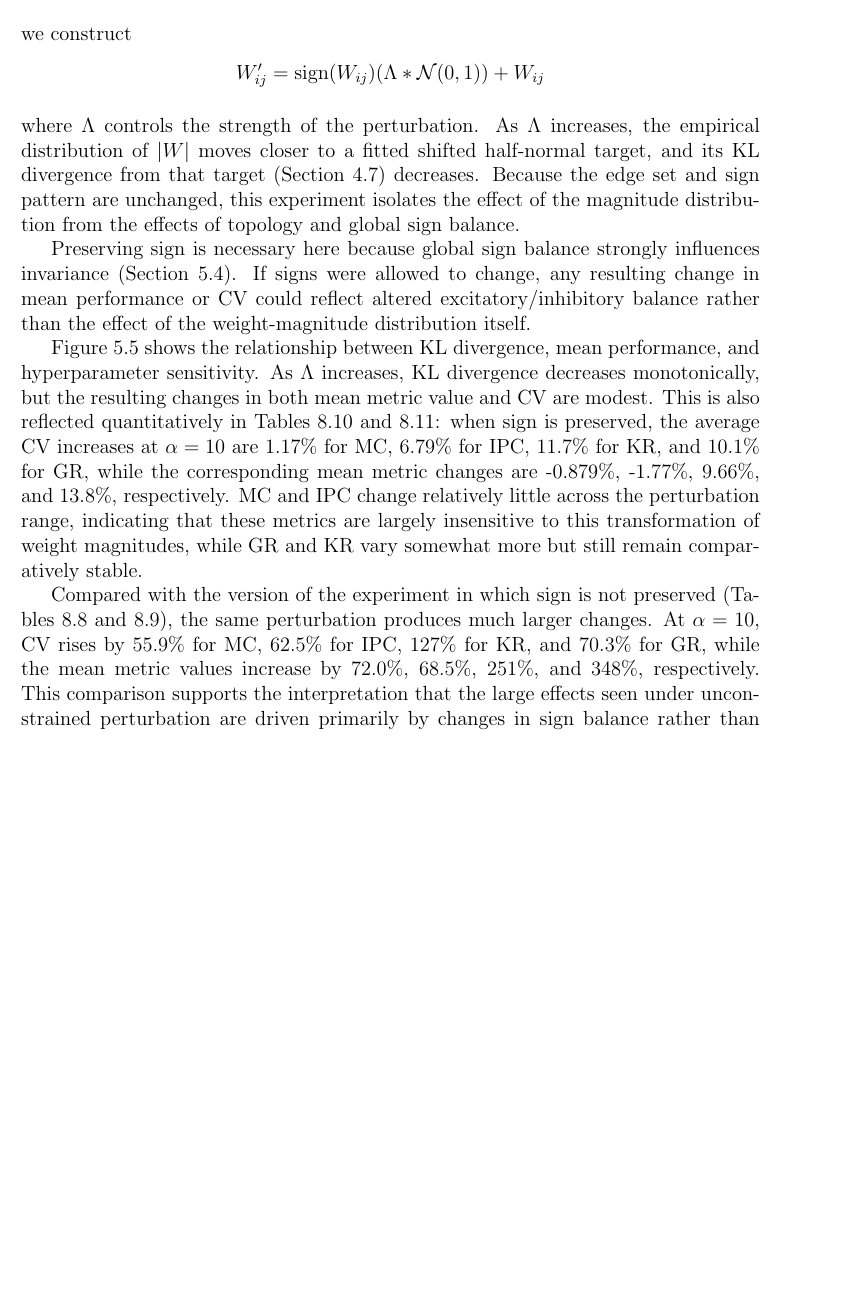
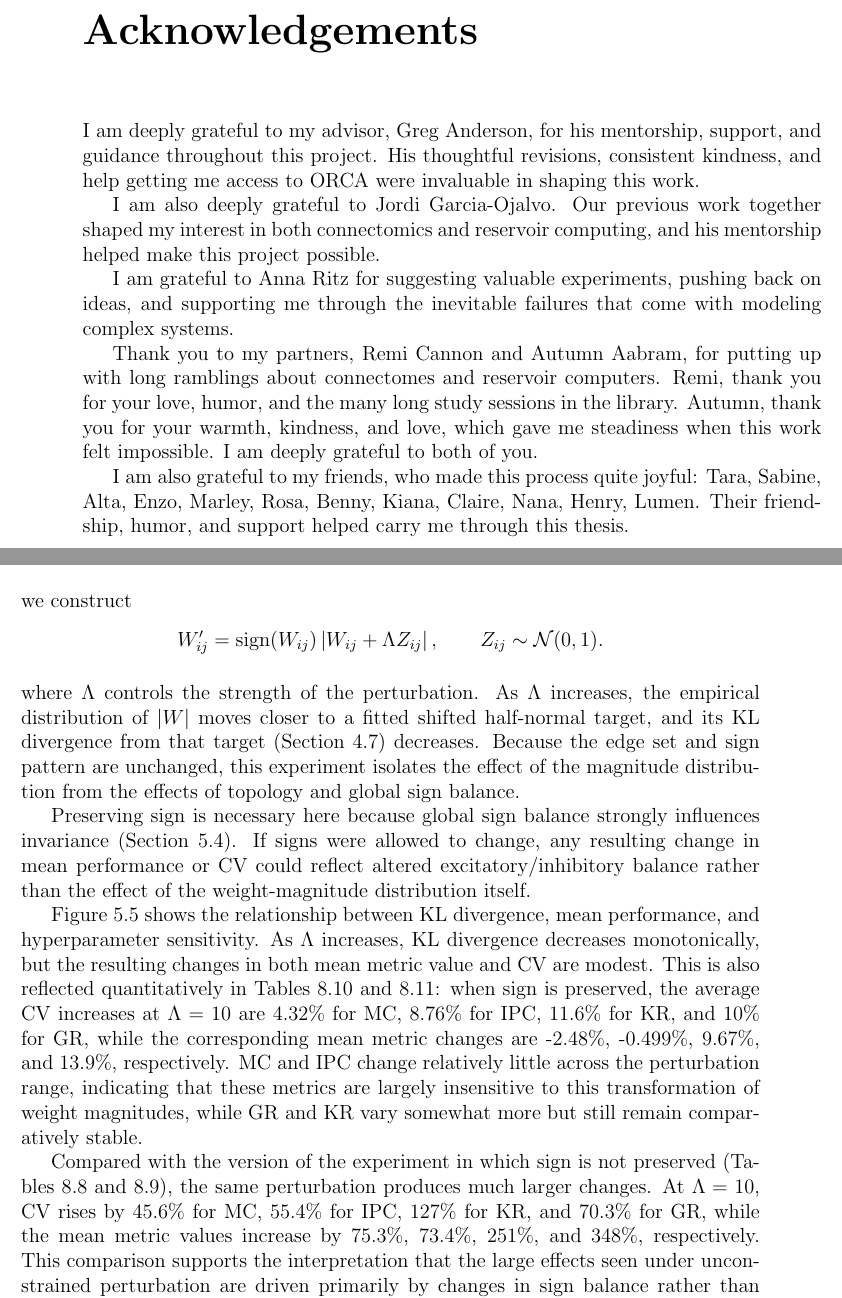
Before and after one commit to mchurchland/thesis_tex, a LaTeX thesis (thesis.tex): part of page 50 of 70 before the commit and two parts of pages 5 and 52 of 72 after it, the two joined at a grey line, cut at the place of the change, the shorter picture padded with empty space. Compiled offline with pdfLaTeX.

Commit message:
doneeee final

```diff
--- a/thesis.tex
+++ b/thesis.tex
@@ -104,7 +104,16 @@
   \frontmatter % this stuff will be roman-numbered
   \pagestyle{empty} % this removes page numbers from the frontmatter
 
+    \chapter*{Acknowledgements}
+I am deeply grateful to my advisor, Greg Anderson, for his mentorship, support, and guidance throughout this project. His thoughtful revisions, consistent kindness, and help getting me access to ORCA were invaluable in shaping this work.
 
+I am also deeply grateful to Jordi Garcia-Ojalvo. Our previous work together shaped my interest in both connectomics and reservoir computing, and his mentorship helped make this project possible.
+
+I am grateful to Anna Ritz for suggesting valuable experiments, pushing back on ideas, and supporting me through the inevitable failures that come with modeling complex systems.
+
+Thank you to my partners, Remi Cannon and Autumn Aabram, for putting up with long ramblings about connectomes and reservoir computers. Remi, thank you for your love, humor, and the many long study sessions in the library. Autumn, thank you for your warmth, kindness, and love, which gave me steadiness when this work felt impossible. I am deeply grateful to both of you.
+
+I am also grateful to my friends, who made this process quite joyful: Tara, Sabine, Alta, Enzo, Marley, Rosa, Benny, Kiana, Claire, Nana, Henry, Lumen. Their friendship, humor, and support helped carry me through this thesis.
 
     \chapter*{List of Abbreviations}
 
@@ -885,15 +894,15 @@ Taken together, these three experiments show that the consequences of degree-pre
 \label{sec:weight_perturbation}
 We next isolate the effect of weight-magnitude distribution while holding connectivity and sign structure fixed. Starting from the \textit{C.\ elegans} model, we perturb the magnitude of each nonzero weight while preserving its sign. For each nonzero entry $W_{ij}$, we construct
 \[
-W_{ij}' = \text{sign}(W_{ij}) (\Lambda *  \mathcal{N}(0,1)) + W_{ij}
+W'_{ij}=\operatorname{sign}(W_{ij})\left|W_{ij}+\Lambda Z_{ij}\right|,\qquad Z_{ij}\sim\mathcal{N}(0,1).
 \]
 where $\Lambda$ controls the strength of the perturbation. As $\Lambda$ increases, the empirical distribution of $|W|$ moves closer to a fitted shifted half-normal target, and its KL divergence from that target (Section~\ref{sec:kl_metric}) decreases. Because the edge set and sign pattern are unchanged, this experiment isolates the effect of the magnitude distribution from the effects of topology and global sign balance.
 
 Preserving sign is necessary here because global sign balance strongly influences invariance (Section~\ref{balance}). If signs were allowed to change, any resulting change in mean performance or CV could reflect altered excitatory/inhibitory balance rather than the effect of the weight-magnitude distribution itself.
 
-Figure~\ref{fig:weights} shows the relationship between KL divergence, mean performance, and hyperparameter sensitivity. As $\Lambda$ increases, KL divergence decreases monotonically, but the resulting changes in both mean metric value and CV are modest. This is also reflected quantitatively in Tables~\ref{tab:sign_pres_gaus_weights} and~\ref{tab:sign_pres_gaus_metric_mean}: when sign is preserved, the average CV increases at $\alpha=10$ are 1.17\% for MC, 6.79\% for IPC, 11.7\% for KR, and 10.1\% for GR, while the corresponding mean metric changes are -0.879\%, -1.77\%, 9.66\%, and 13.8\%, respectively. MC and IPC change relatively little across the perturbation range, indicating that these metrics are largely insensitive to this transformation of weight magnitudes, while GR and KR vary somewhat more but still remain comparatively stable.
+Figure~\ref{fig:weights} shows the relationship between KL divergence, mean performance, and hyperparameter sensitivity. As $\Lambda$ increases, KL divergence decreases monotonically, but the resulting changes in both mean metric value and CV are modest. This is also reflected quantitatively in Tables~\ref{tab:sign_pres_gaus_weights} and~\ref{tab:sign_pres_gaus_metric_mean}: when sign is preserved, the average CV increases at $\Lambda=10$ are 4.32\% for MC, 8.76\% for IPC, 11.6\% for KR, and 10\% for GR, while the corresponding mean metric changes are -2.48\%, -0.499\%, 9.67\%, and 13.9\%, respectively. MC and IPC change relatively little across the perturbation range, indicating that these metrics are largely insensitive to this transformation of weight magnitudes, while GR and KR vary somewhat more but still remain comparatively stable.
 
-Compared with the version of the experiment in which sign is not preserved (Tables~\ref{tab:no_sign_pres_gaus_weights} and~\ref{tab:no_sign_pres_gaus_metric_mean}), the same perturbation produces much larger changes. At $\alpha=10$, CV rises by 55.9\% for MC, 62.5\% for IPC, 127\% for KR, and 70.3\% for GR, while the mean metric values increase by 72.0\%, 68.5\%, 251\%, and 348\%, respectively. This comparison supports the interpretation that the large effects seen under unconstrained perturbation are driven primarily by changes in sign balance rather than by the shift toward a half-normal magnitude distribution itself. For the \textit{C.\ elegans} topology studied here, changing the weight-magnitude distribution alone has a limited effect on hyperparameter invariance or performance, especially for MC and IPC.
+Compared with the version of the experiment in which sign is not preserved (Tables~\ref{tab:no_sign_pres_gaus_weights} and~\ref{tab:no_sign_pres_gaus_metric_mean}), the same perturbation produces much larger changes. At \(\Lambda=10\), CV rises by 45.6\% for MC, 55.4\% for IPC, 127\% for KR, and 70.3\% for GR, while the mean metric values increase by 75.3\%, 73.4\%, 251\%, and 348\%, respectively. This comparison supports the interpretation that the large effects seen under unconstrained perturbation are driven primarily by changes in sign balance rather than by the shift toward a half-normal magnitude distribution itself. For the \textit{C.\ elegans} topology studied here, changing the weight-magnitude distribution alone has a limited effect on hyperparameter invariance or performance, especially for MC and IPC.
 \begin{figure}
     \centering
     \includegraphics[width=\linewidth]{figs/weight_to_gaus.png}
```
Also changed, not shown: thesis.tex (20 more changed lines), 8 other files.
